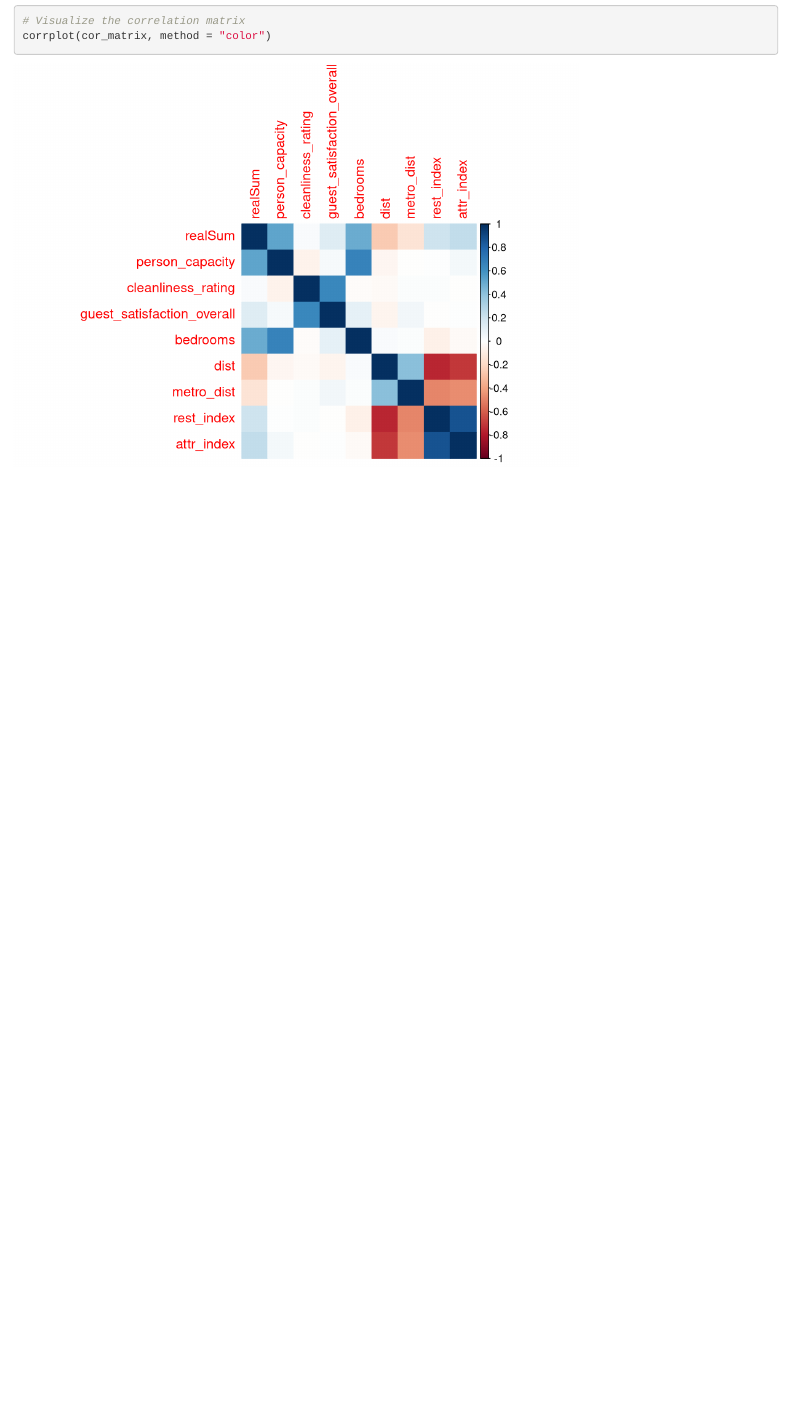
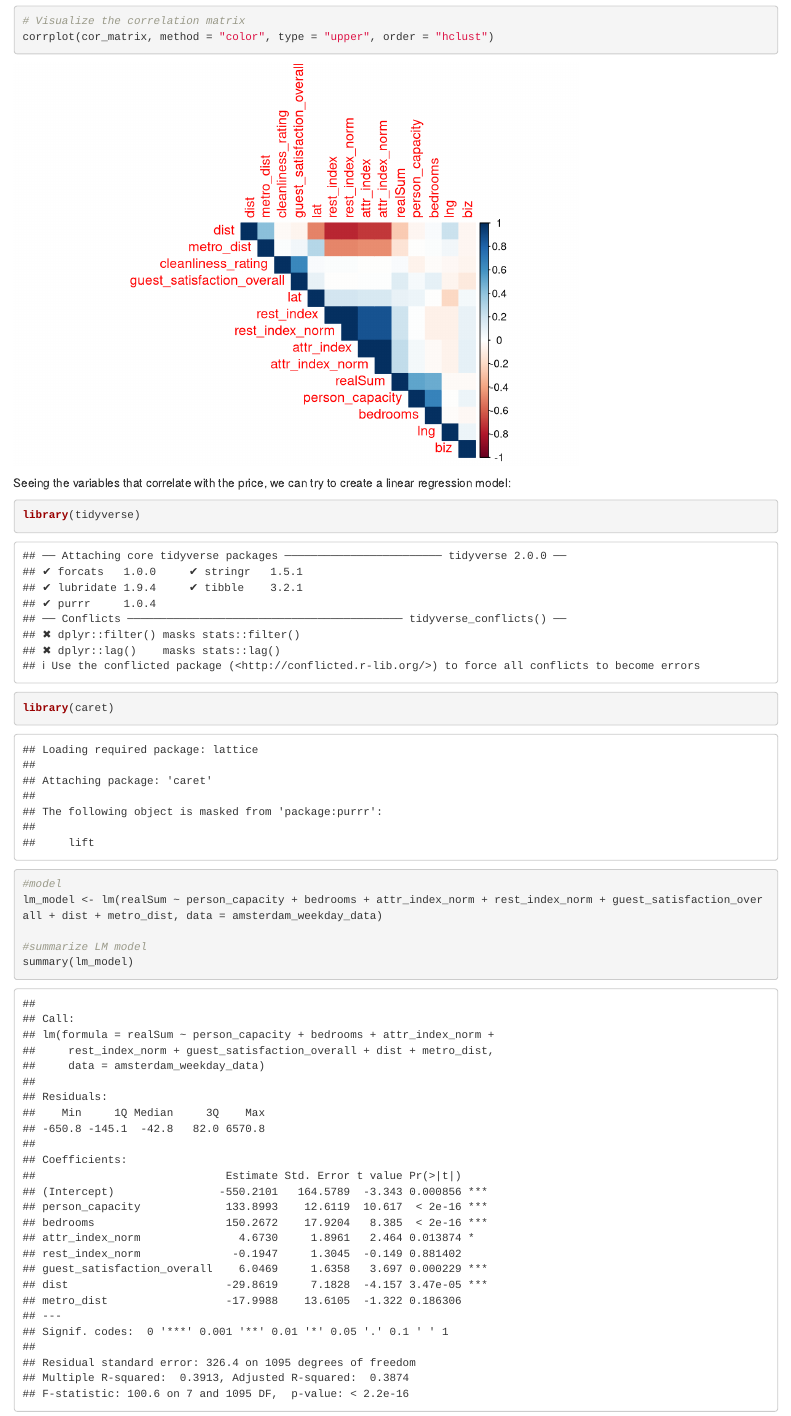
Before and after one commit to yacine2410/AirBnB-Pricing-Analysis, an R Markdown document (main.Rmd): the page in a window 1100 px wide, from 4730 px down before the commit and from 5580 px down after it, so that both start at the same text. Rendered offline with R 4.5, knitr and Pandoc, with nearby package versions.

Commit message:
Addded LM

````diff
--- a/main.Rmd
+++ b/main.Rmd
@@ -66,5 +66,16 @@ cor_matrix <- cor(amsterdam_weekday_data[, c("realSum", "person_capacity", "clea
 cor_matrix
 
 # Visualize the correlation matrix
-corrplot(cor_matrix, method = "color")
+corrplot(cor_matrix, method = "color", type = "upper", order = "hclust")
 ```
+Seeing the variables that correlate with the price, we can try to create a linear regression model:
+
+```{r lm}
+library(tidyverse)
+library(caret)
+
+#model
+lm_model <- lm(realSum ~ person_capacity + bedrooms + attr_index_norm + rest_index_norm + guest_satisfaction_overall + dist + metro_dist, data = amsterdam_weekday_data)
+
+#summarize LM model
+summary(lm_model)
````
Also changed, not shown: main.html, main.Rmd (12 more changed lines).
